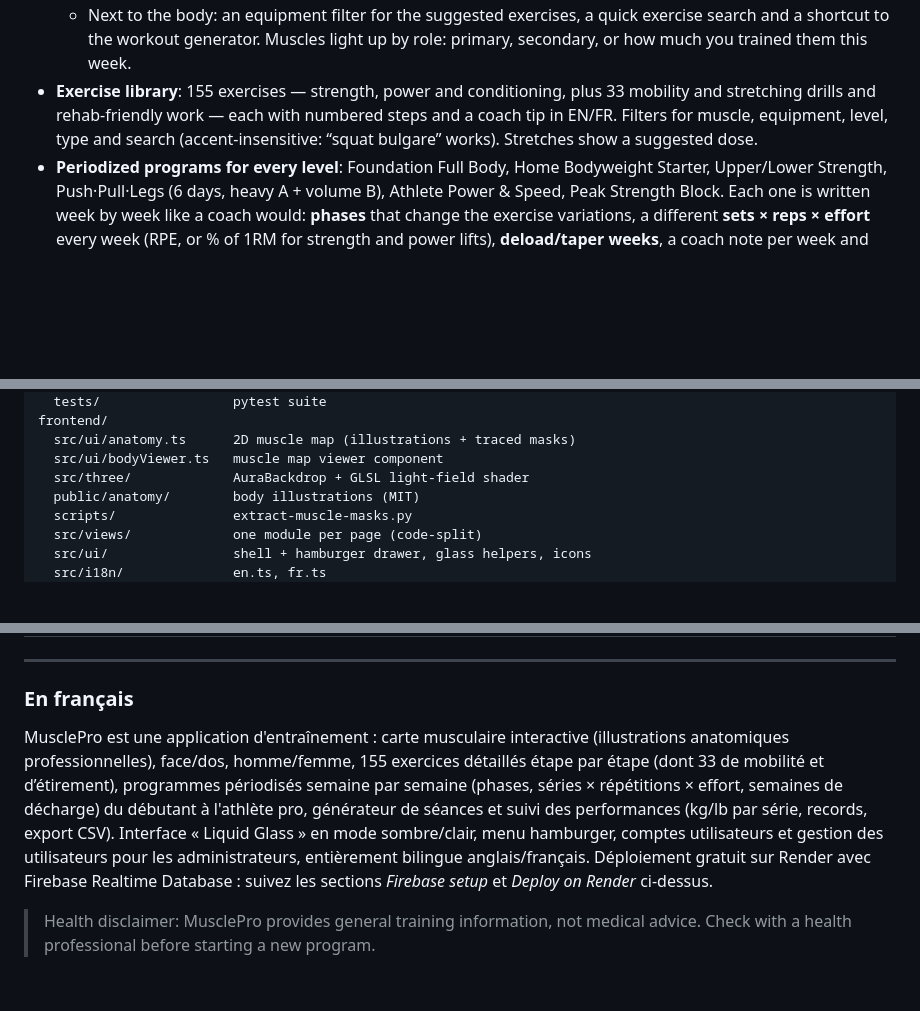
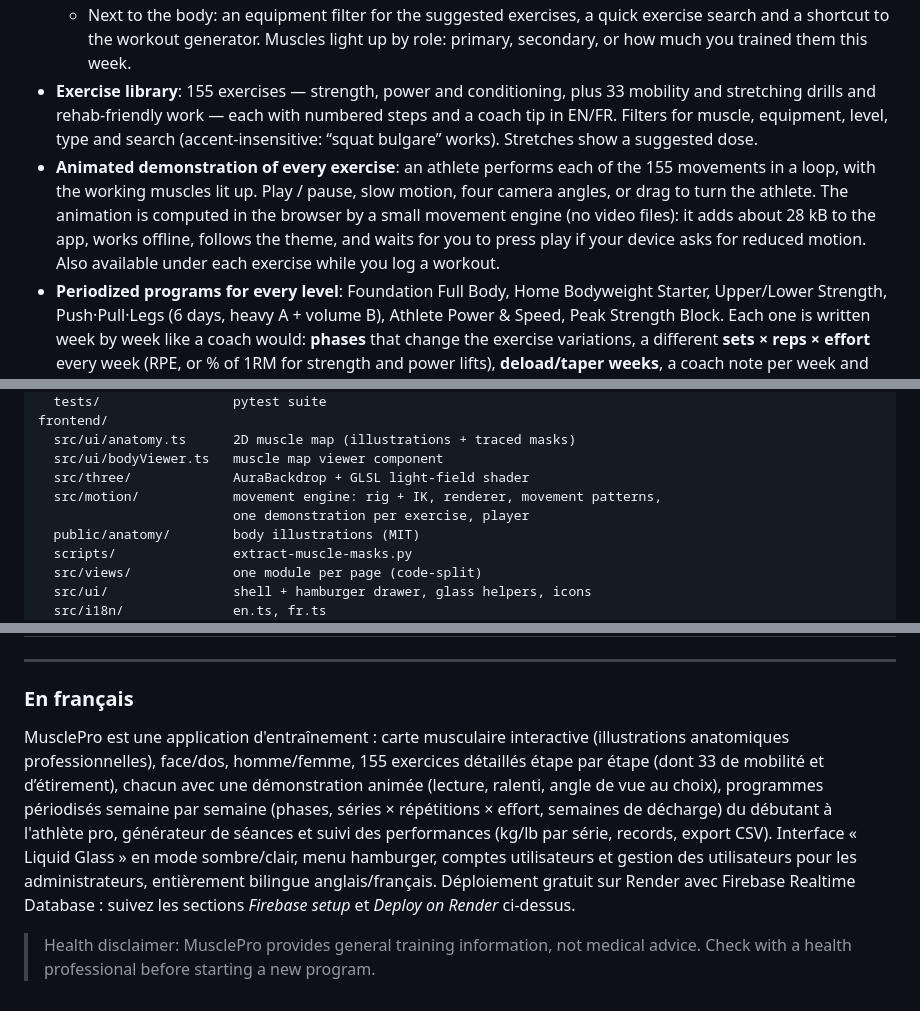
Before and after one commit to 1Khaled1/Musclepro, a Markdown page: README.md, 3 parts joined by grey strips. Drawn GitHub-style; blank space fills up the shorter version.

```diff
--- a/README.md
+++ b/README.md
@@ -29,6 +29,7 @@
   - Professional écorché illustrations (male & female, front & back, dark & light artwork) with 14 tappable muscle groups (mouse, touch or keyboard); the highlight colour blends into the illustration's shading, and a thumbnail flips the body. A **Three.js + GLSL** light field glows behind the figure and travels to the muscle you pick.
   - Next to the body: an equipment filter for the suggested exercises, a quick exercise search and a shortcut to the workout generator. Muscles light up by role: primary, secondary, or how much you trained them this week.
 - **Exercise library**: 155 exercises — strength, power and conditioning, plus 33 mobility and stretching drills and rehab-friendly work — each with numbered steps and a coach tip in EN/FR. Filters for muscle, equipment, level, type and search (accent-insensitive: “squat bulgare” works). Stretches show a suggested dose.
+- **Animated demonstration of every exercise**: an athlete performs each of the 155 movements in a loop, with the working muscles lit up. Play / pause, slow motion, four camera angles, or drag to turn the athlete. The animation is computed in the browser by a small movement engine (no video files): it adds about 28 kB to the app, works offline, follows the theme, and waits for you to press play if your device asks for reduced motion. Also available under each exercise while you log a workout.
 - **Periodized programs for every level**: Foundation Full Body, Home Bodyweight Starter, Upper/Lower Strength, Push·Pull·Legs (6 days, heavy A + volume B), Athlete Power & Speed, Peak Strength Block. Each one is written week by week like a coach would: **phases** that change the exercise variations, a different **sets × reps × effort** every week (RPE, or % of 1RM for strength and power lifts), **deload/taper weeks**, a coach note per week and completion tracking. Programs are generated and validated by `backend/scripts/build_programs.py`.
 - **Workout generator**: goal × level × time × equipment × target muscles → a 2-drill warm-up matched to the session, then a balanced session ordered like a coach would (power first, compounds, isolation, core last). Stretches are never used as working sets.
 
@@ -173,6 +186,8 @@ frontend/
   src/ui/anatomy.ts      2D muscle map (illustrations + traced masks)
   src/ui/bodyViewer.ts   muscle map viewer component
   src/three/             AuraBackdrop + GLSL light-field shader
+  src/motion/            movement engine: rig + IK, renderer, movement patterns,
+                         one demonstration per exercise, player
   public/anatomy/        body illustrations (MIT)
   scripts/               extract-muscle-masks.py
   src/views/             one module per page (code-split)
@@ -200,6 +215,6 @@ Dockerfile · render.yaml · database.rules.json
 
 ### En français
 
-MusclePro est une application d'entraînement : carte musculaire interactive (illustrations anatomiques professionnelles), face/dos, homme/femme, 155 exercices détaillés étape par étape (dont 33 de mobilité et d’étirement), programmes périodisés semaine par semaine (phases, séries × répétitions × effort, semaines de décharge) du débutant à l'athlète pro, générateur de séances et suivi des performances (kg/lb par série, records, export CSV). Interface « Liquid Glass » en mode sombre/clair, menu hamburger, comptes utilisateurs et gestion des utilisateurs pour les administrateurs, entièrement bilingue anglais/français. Déploiement gratuit sur Render avec Firebase Realtime Database : suivez les sections *Firebase setup* et *Deploy on Render* ci-dessus.
+MusclePro est une application d'entraînement : carte musculaire interactive (illustrations anatomiques professionnelles), face/dos, homme/femme, 155 exercices détaillés étape par étape (dont 33 de mobilité et d’étirement), chacun avec une démonstration animée (lecture, ralenti, angle de vue au choix), programmes périodisés semaine par semaine (phases, séries × répétitions × effort, semaines de décharge) du débutant à l'athlète pro, générateur de séances et suivi des performances (kg/lb par série, records, export CSV). Interface « Liquid Glass » en mode sombre/clair, menu hamburger, comptes utilisateurs et gestion des utilisateurs pour les administrateurs, entièrement bilingue anglais/français. Déploiement gratuit sur Render avec Firebase Realtime Database : suivez les sections *Firebase setup* et *Deploy on Render* ci-dessus.
 
 > Health disclaimer: MusclePro provides general training information, not medical advice. Check with a health professional before starting a new program.
```
Also changed, not shown: other parts of README.md (+15 -3 lines), VISION.md (+11 -5 lines), docs/ACCESSIBILITY.md (+15 -3 lines), docs/screenshots/demo-dark.jpg (added), docs/screenshots/exercise-dark.jpg (deleted), 11 other files.
